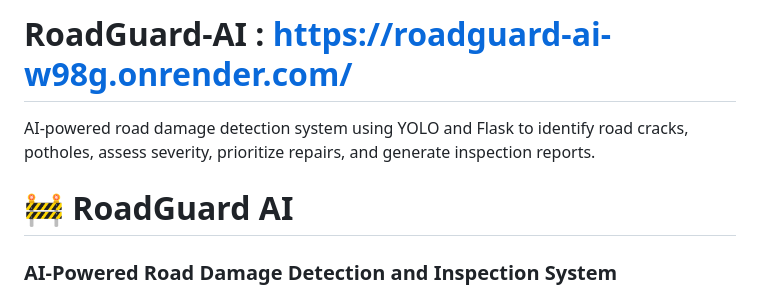
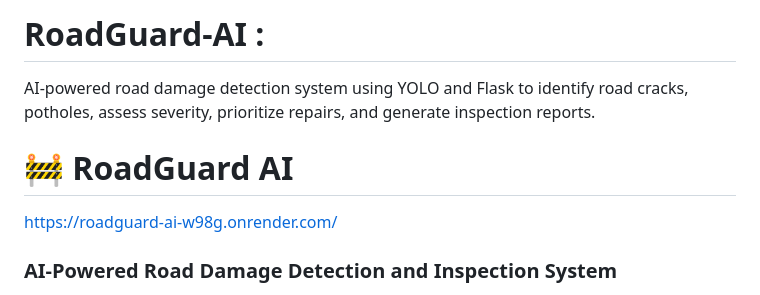
Before and after one commit to rokeshsri/RoadGuard-AI, a Markdown page: README.md, the part around the change. Drawn GitHub-style.

```diff
--- a/README.md
+++ b/README.md
@@ -1,6 +1,7 @@
-# RoadGuard-AI : https://roadguard-ai-w98g.onrender.com/
+# RoadGuard-AI :
 AI-powered road damage detection system using YOLO and Flask to identify road cracks, potholes, assess severity, prioritize repairs, and generate inspection reports.
 # 🚧 RoadGuard AI
+https://roadguard-ai-w98g.onrender.com/
 
 ### AI-Powered Road Damage Detection and Inspection System
 
```
